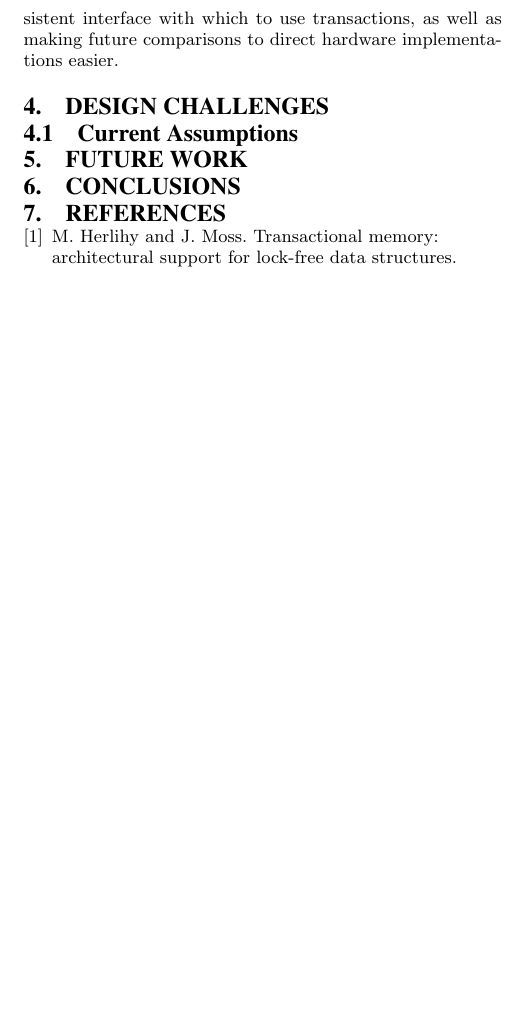
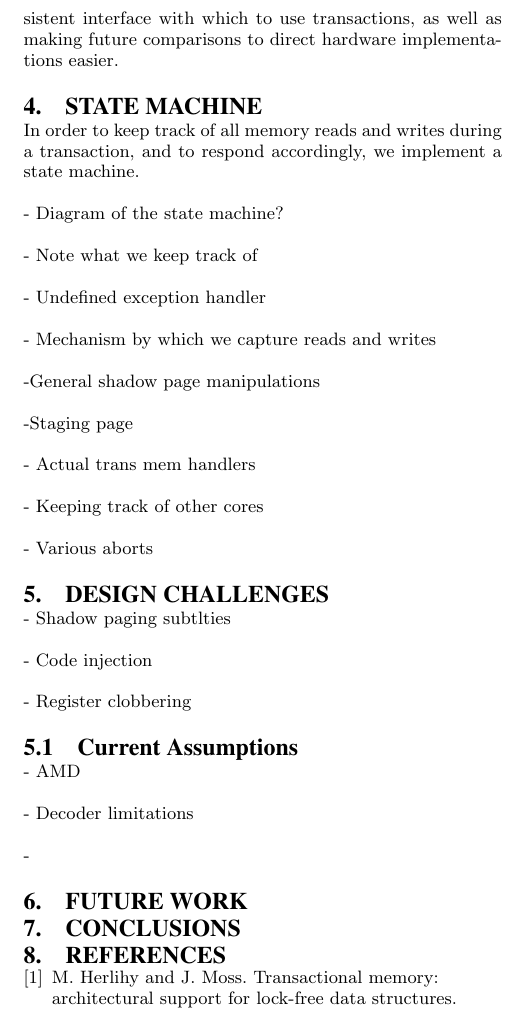
Before and after one commit to zbisch/palacios-tm-report, a LaTeX paper (transmem.tex): part of page 2 of 2, cut so that both start at the same text, the shorter picture padded with empty space. Compiled offline with pdfLaTeX.

Commit message:
More outliney bits. Farts.

```diff
--- a/transmem.tex
+++ b/transmem.tex
@@ -96,10 +96,41 @@ Haswell specifications, providing us with a consistent interface with which
 to use transactions, as well as making future comparisons to direct hardware
 implementations easier.
 
+\section{State Machine}
+In order to keep track of all memory reads and writes during a transaction,
+and to respond accordingly, we implement a state machine.
+
+- Diagram of the state machine?
+
+- Note what we keep track of
+
+- Undefined exception handler
+
+- Mechanism by which we capture reads and writes
+
+    -General shadow page manipulations
+
+    -Staging page
+
+- Actual trans mem handlers
+
+- Keeping track of other cores
+
+- Various aborts
 
 \section{Design Challenges}
+- Shadow paging subtlties
+
+- Code injection
+
+- Register clobbering
 
 \subsection{Current Assumptions}
+- AMD
+
+- Decoder limitations
+
+-
 
 \section{Future Work}
 
```
Also changed, not shown: transmem.pdf.
